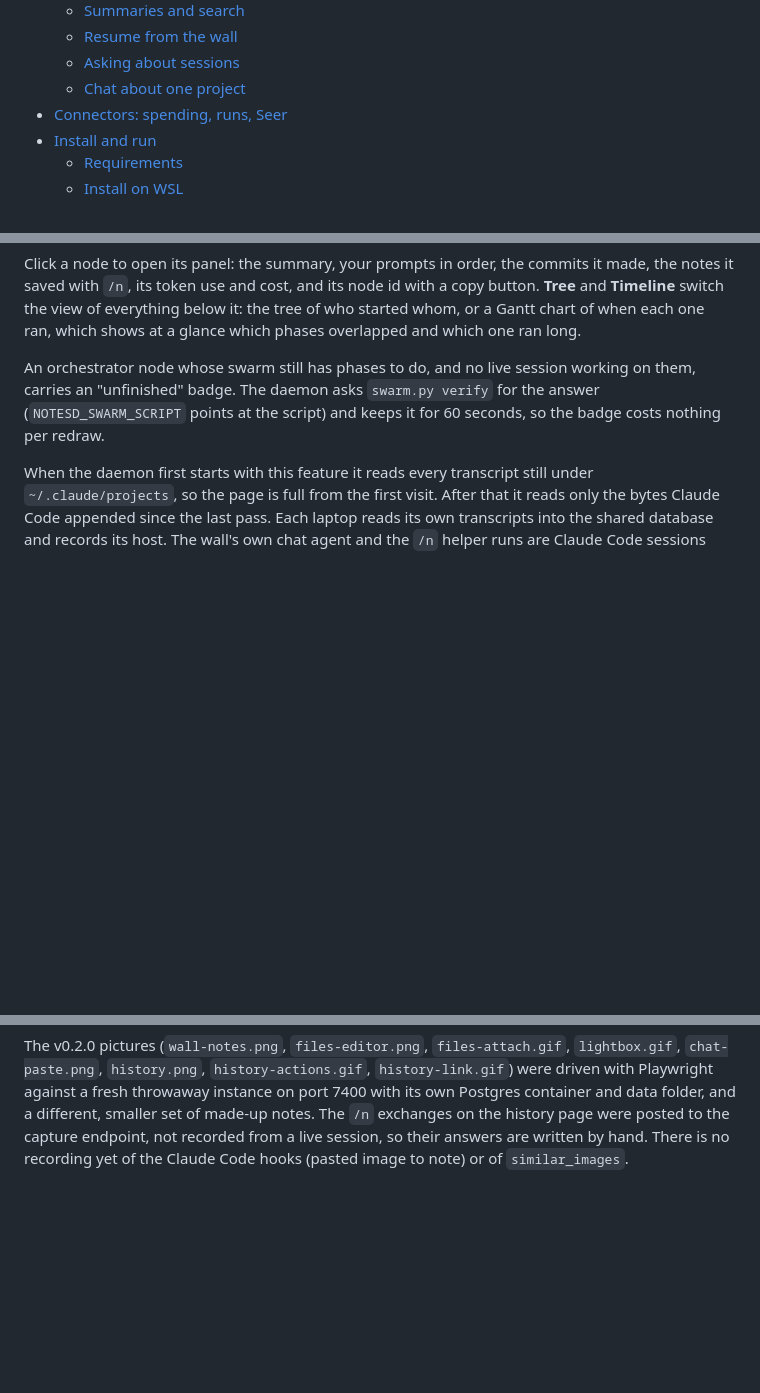
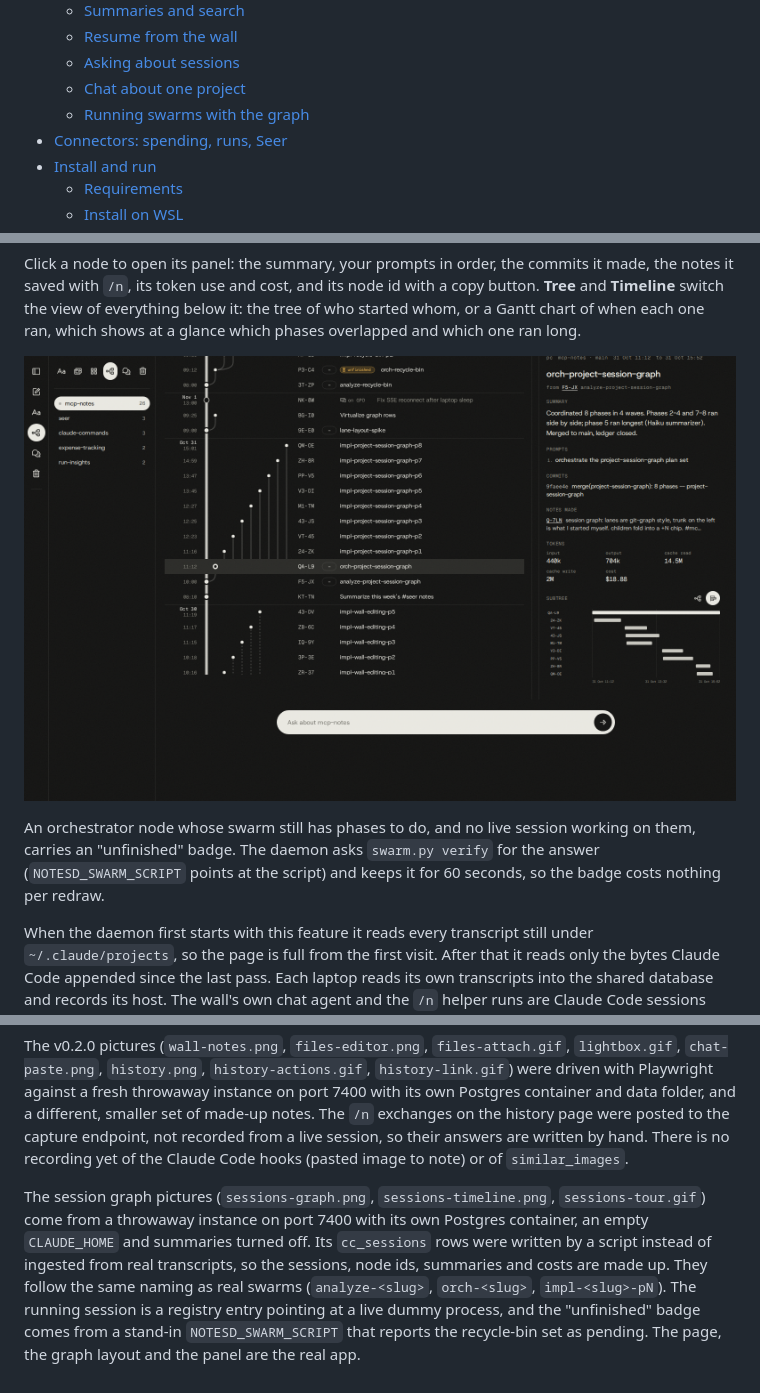
Before and after one commit to miftahulmahfuzh/mcp-notes, a Markdown page: README.md, 3 parts joined by grey strips. Drawn GitHub-style; pictures changed too: docs/readme/sessions-timeline.png (added); blank space fills up the shorter version.

```diff
--- a/README.md
+++ b/README.md
@@ -37,6 +37,7 @@ its own chat bar.
   - [Resume from the wall](#resume-from-the-wall)
   - [Asking about sessions](#asking-about-sessions)
   - [Chat about one project](#chat-about-one-project)
+  - [Running swarms with the graph](#running-swarms-with-the-graph)
 - [Connectors: spending, runs, Seer](#connectors-spending-runs-seer)
 - [Install and run](#install-and-run)
   - [Requirements](#requirements)
@@ -584,6 +589,8 @@ notes it saved with `/n`, its token use and cost, and its node id with a copy bu
 **Timeline** switch the view of everything below it: the tree of who started whom, or a Gantt
 chart of when each one ran, which shows at a glance which phases overlapped and which one ran
 long.
+
+![The Timeline view of an orchestrator's subtree: eight phases in four waves. Below, the wall-editing swarm's links are dashed because they were guessed](docs/readme/sessions-timeline.png)
 
 An orchestrator node whose swarm still has phases to do, and no live session working on them,
 carries an "unfinished" badge. The daemon asks `swarm.py verify` for the answer
@@ -1151,3 +1215,12 @@ data folder, and a different, smaller set of made-up notes. The `/n` exchanges o
 page were posted to the capture endpoint, not recorded from a live session, so their answers are
 written by hand. There is no recording yet of the Claude Code hooks (pasted image to note) or of
 `similar_images`.
+
+The session graph pictures (`sessions-graph.png`, `sessions-timeline.png`, `sessions-tour.gif`)
+come from a throwaway instance on port 7400 with its own Postgres container, an empty
+`CLAUDE_HOME` and summaries turned off. Its `cc_sessions` rows were written by a script instead of
+ingested from real transcripts, so the sessions, node ids, summaries and costs are made up. They
+follow the same naming as real swarms (`analyze-<slug>`, `orch-<slug>`, `impl-<slug>-pN`). The
+running session is a registry entry pointing at a live dummy process, and the "unfinished" badge
+comes from a stand-in `NOTESD_SWARM_SCRIPT` that reports the recycle-bin set as pending. The page,
+the graph layout and the panel are the real app.
```
Also changed, not shown: other parts of README.md (+61 -0 lines), docs/readme/sessions-graph.png (added), 1 other file.
